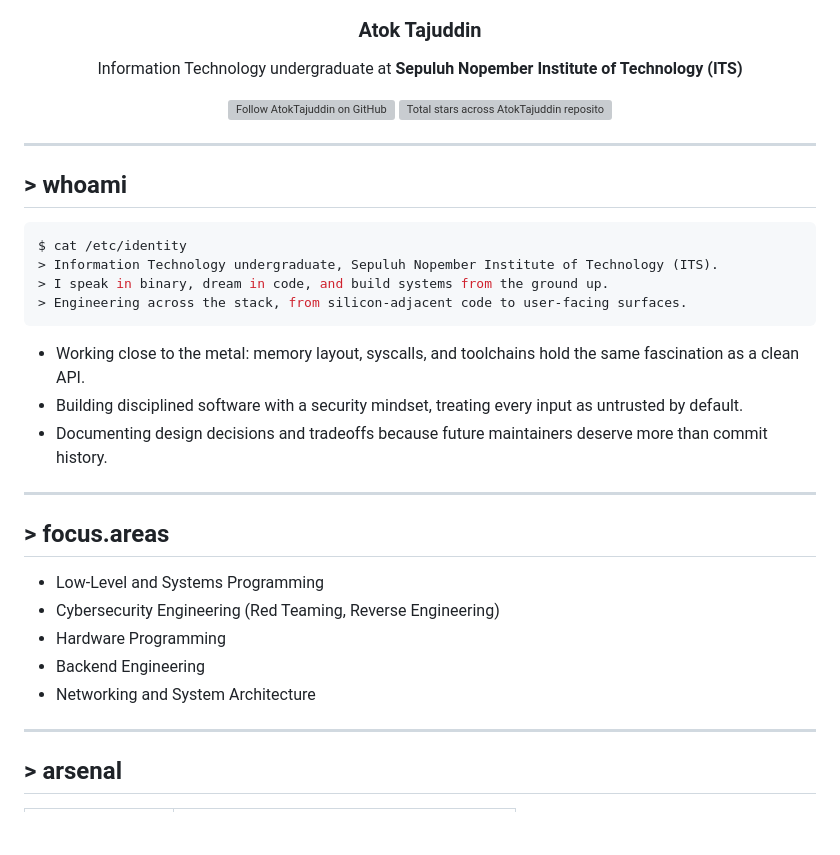
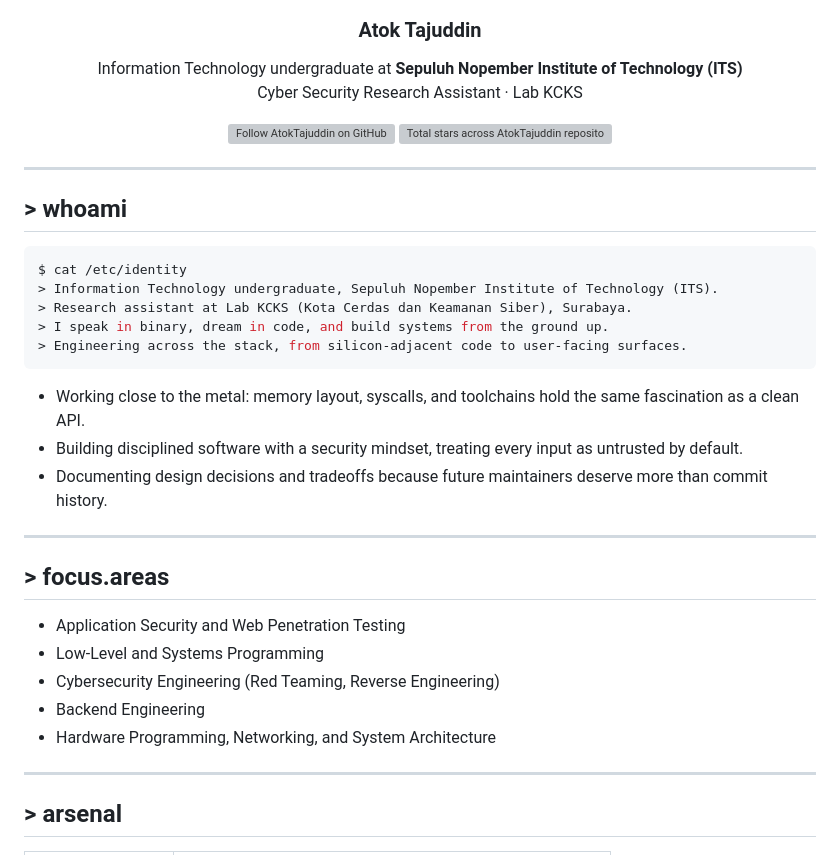
Before and after one commit to AtokTajuddin/AtokTajuddin, a Markdown page: README.md, the part around one of its changes. Rendered like a GitHub page; blank space fills up the shorter version; grey boxes are pictures that could not be loaded.

````diff
--- a/README.md
+++ b/README.md
@@ -8,6 +8,8 @@
   ### Atok Tajuddin
 
   Information Technology undergraduate at **Sepuluh Nopember Institute of Technology (ITS)**
+  <br/>
+  Cyber Security Research Assistant &middot; Lab KCKS
 
   <a href="https://github.com/AtokTajuddin"><img src="https://img.shields.io/github/followers/AtokTajuddin?label=Follow&style=for-the-badge&color=000000&labelColor=000000&logo=github&logoColor=16F74F" alt="Follow AtokTajuddin on GitHub" /></a>
   <a href="https://github.com/AtokTajuddin?tab=repositories"><img src="https://img.shields.io/github/stars/AtokTajuddin?style=for-the-badge&color=000000&labelColor=000000&logo=github&logoColor=16F74F" alt="Total stars across AtokTajuddin repositories" /></a>
@@ -22,6 +24,7 @@
 ```sh
 $ cat /etc/identity
 > Information Technology undergraduate, Sepuluh Nopember Institute of Technology (ITS).
+> Research assistant at Lab KCKS (Kota Cerdas dan Keamanan Siber), Surabaya.
 > I speak in binary, dream in code, and build systems from the ground up.
 > Engineering across the stack, from silicon-adjacent code to user-facing surfaces.
 ```
@@ -35,11 +38,11 @@ $ cat /etc/identity
 <!-- SECTION: Focus -->
 ## > focus.areas
 
+- Application Security and Web Penetration Testing
 - Low-Level and Systems Programming
 - Cybersecurity Engineering (Red Teaming, Reverse Engineering)
-- Hardware Programming
 - Backend Engineering
-- Networking and System Architecture
+- Hardware Programming, Networking, and System Architecture
 
 ---
 
````
Also changed, not shown: other parts of README.md (+100 -6 lines).
